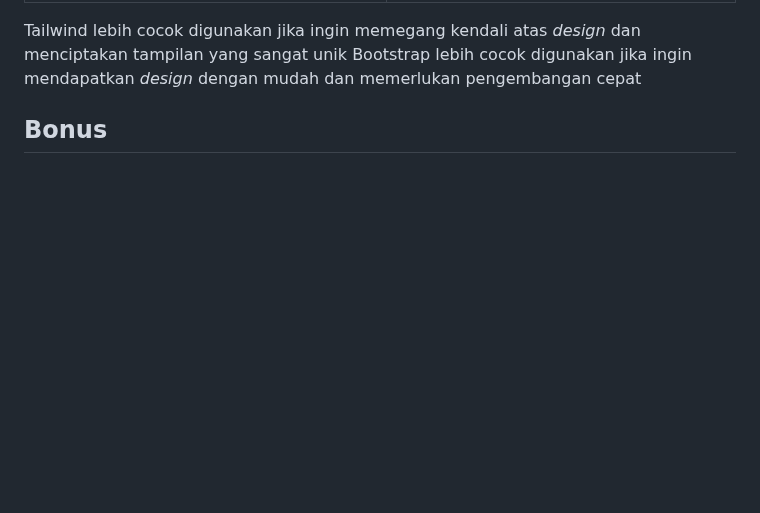
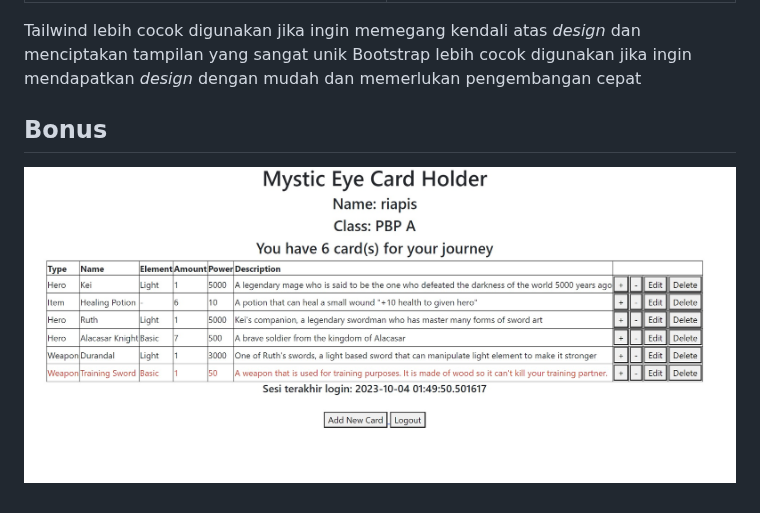
Before and after one commit to riapis/mystic_eyes, a Markdown page: README.md, the part around the change. Rendered like a GitHub page; blank space fills up the shorter version.

```diff
--- a/README.md
+++ b/README.md
@@ -771,3 +771,4 @@ Tailwind lebih cocok digunakan jika ingin memegang kendali atas *design* dan men
 Bootstrap lebih cocok digunakan jika ingin mendapatkan *design* dengan mudah dan memerlukan pengembangan cepat
 
 ## Bonus
+![Bonus](asset/Bonus_Tugas5.jpg)
```
